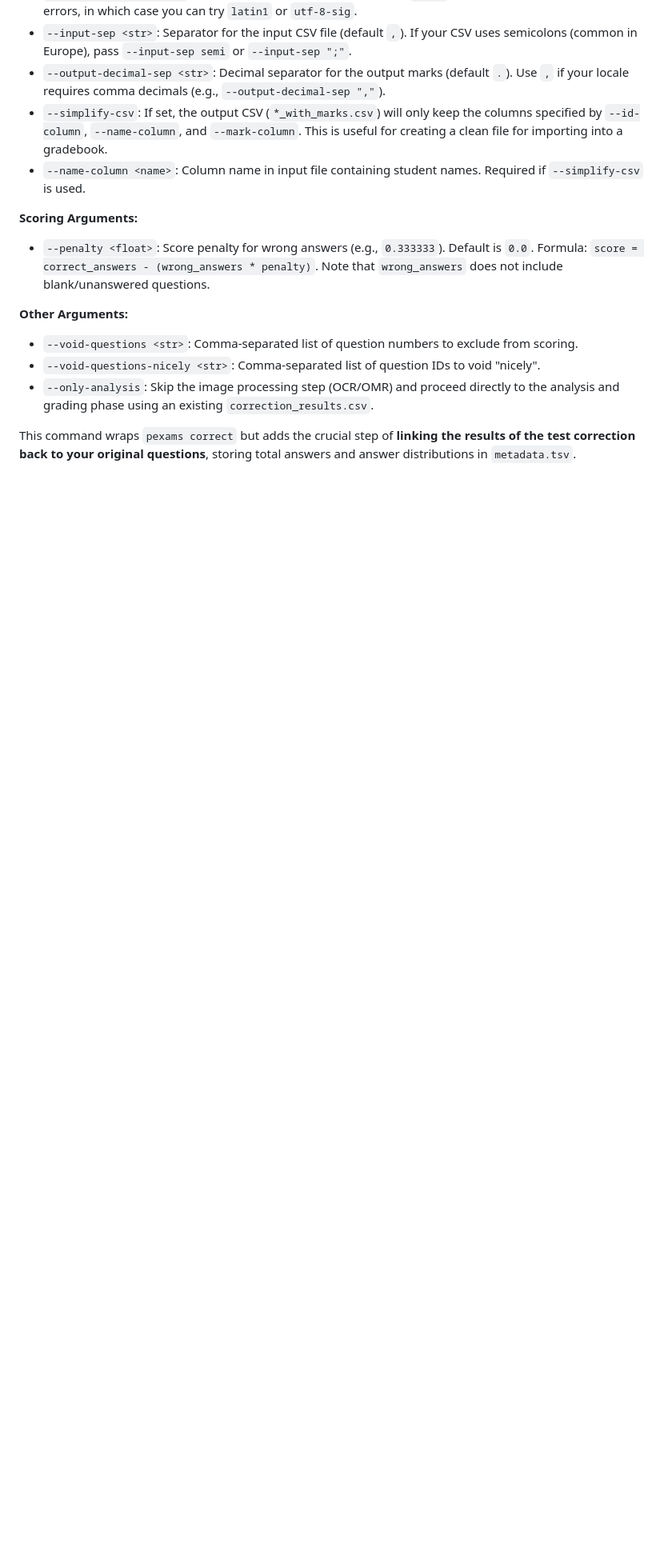
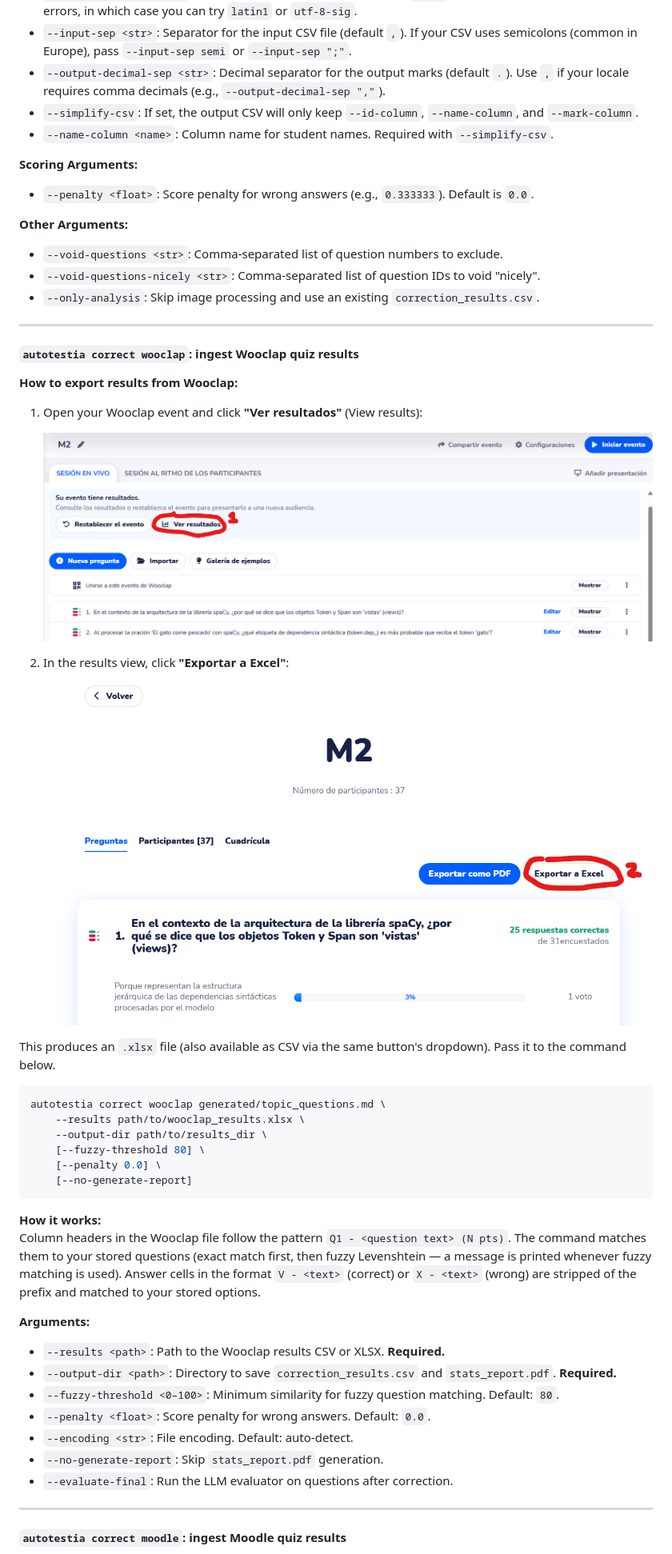
Before and after one commit to OscarPellicer/ptestgen, a Markdown page: README.md, the part around the change printed below. Shown: that part at 80% size. Rendered like a GitHub page; pictures changed too: media/wooclap_download_results_1.png (added), media/wooclap_download_results_2.png (added); blank space fills up the shorter version.

Commit message:
Added support for  correction of  Wooclap and Moodle, including CSV ingestion and result processing to later analyze student responses. Updated README

````diff
--- a/README.md
+++ b/README.md
@@ -266,17 +272,58 @@ autotestia correct generated/topic_questions.md \
 - `--input-encoding <str>`: Encoding of the input CSV file (default `utf-8`). Useful if you encounter encoding errors, in which case you can try `latin1` or `utf-8-sig`.
 - `--input-sep <str>`: Separator for the input CSV file (default `,`). If your CSV uses semicolons (common in Europe), pass `--input-sep semi` or `--input-sep ";"`.
 - `--output-decimal-sep <str>`: Decimal separator for the output marks (default `.`). Use `,` if your locale requires comma decimals (e.g., `--output-decimal-sep ","`).
-- `--simplify-csv`: If set, the output CSV (`*_with_marks.csv`) will only keep the columns specified by `--id-column`, `--name-column`, and `--mark-column`. This is useful for creating a clean file for importing into a gradebook.
-- `--name-column <name>`: Column name in input file containing student names. Required if `--simplify-csv` is used.
+- `--simplify-csv`: If set, the output CSV will only keep `--id-column`, `--name-column`, and `--mark-column`.
+- `--name-column <name>`: Column name for student names. Required with `--simplify-csv`.
 
 **Scoring Arguments:**
 
-- `--penalty <float>`: Score penalty for wrong answers (e.g., `0.333333`). Default is `0.0`. Formula: `score = correct_answers - (wrong_answers * penalty)`. Note that `wrong_answers` does not include blank/unanswered questions.
+- `--penalty <float>`: Score penalty for wrong answers (e.g., `0.333333`). Default is `0.0`.
 
 **Other Arguments:**
 
-- `--void-questions <str>`: Comma-separated list of question numbers to exclude from scoring.
+- `--void-questions <str>`: Comma-separated list of question numbers to exclude.
 - `--void-questions-nicely <str>`: Comma-separated list of question IDs to void "nicely".
-- `--only-analysis`: Skip the image processing step (OCR/OMR) and proceed directly to the analysis and grading phase using an existing `correction_results.csv`.
+- `--only-analysis`: Skip image processing and use an existing `correction_results.csv`.
 
-This command wraps `pexams correct` but adds the crucial step of **linking the results of the test correction back to your original questions**, storing total answers and answer distributions in `metadata.tsv`.
+---
+
+#### `autotestia correct wooclap`: ingest Wooclap quiz results
+
+**How to export results from Wooclap:**
+
+1. Open your Wooclap event and click **"Ver resultados"** (View results):
+
+   ![Wooclap — click "Ver resultados"](media/wooclap_download_results_1.png)
+
+2. In the results view, click **"Exportar a Excel"**:
+
+   ![Wooclap — click "Exportar a Excel"](media/wooclap_download_results_2.png)
+
+This produces an `.xlsx` file (also available as CSV via the same button's dropdown). Pass it to the command below.
+
+```bash
+autotestia correct wooclap generated/topic_questions.md \
+    --results path/to/wooclap_results.xlsx \
+    --output-dir path/to/results_dir \
+    [--fuzzy-threshold 80] \
+    [--penalty 0.0] \
+    [--no-generate-report]
+```
+
+**How it works:**
+Column headers in the Wooclap file follow the pattern `Q1 - <question text> (N pts)`. The command matches them to your stored questions (exact match first, then fuzzy Levenshtein — a message is printed whenever fuzzy matching is used). Answer cells in the format `V - <text>` (correct) or `X - <text>` (wrong) are stripped of the prefix and matched to your stored options.
+
+**Arguments:**
+
+- `--results <path>`: Path to the Wooclap results CSV or XLSX. **Required.**
+- `--output-dir <path>`: Directory to save `correction_results.csv` and `stats_report.pdf`. **Required.**
+- `--fuzzy-threshold <0–100>`: Minimum similarity for fuzzy question matching. Default: `80`.
+- `--penalty <float>`: Score penalty for wrong answers. Default: `0.0`.
+- `--encoding <str>`: File encoding. Default: auto-detect.
+- `--no-generate-report`: Skip `stats_report.pdf` generation.
+- `--evaluate-final`: Run the LLM evaluator on questions after correction.
+
+---
+
+#### `autotestia correct moodle`: ingest Moodle quiz results
+
````
Also changed, not shown: other parts of README.md (+58 -7 lines), media/moodle_download_results.png (added), 9 other files.
